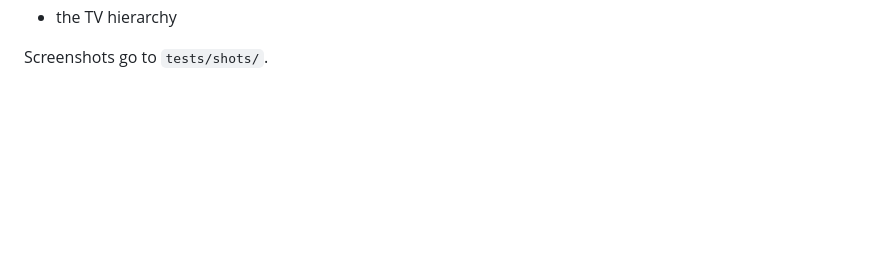
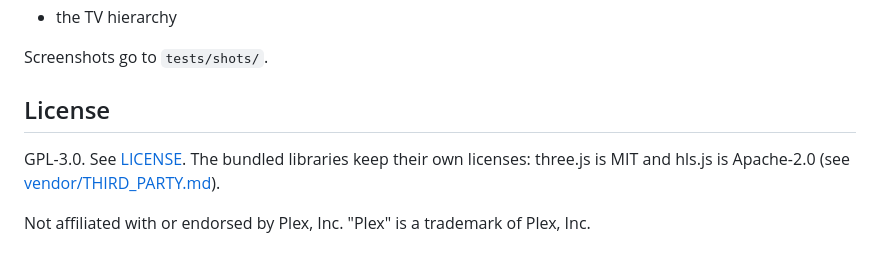
Before and after one commit to bushibot/picoplex-vr, a Markdown page: README.md, the part around the change. GitHub-like rendering; blank space fills up the shorter version.

Commit message:
Add license notes, third-party notices, Plex trademark disclaimer
Co-Authored-By: Claude Opus 5.5 <noreply@anthropic.com>
Claude-Session: https://claude.ai/code/session_012RpKqiAwavDS1nkUQnxYCz

```diff
--- a/README.md
+++ b/README.md
@@ -90,3 +90,9 @@ This runs the full flow in headless Chromium against a mocked plex.tv and PMS:
 - the TV hierarchy
 
 Screenshots go to `tests/shots/`.
+
+## License
+
+GPL-3.0. See [LICENSE](LICENSE). The bundled libraries keep their own licenses: three.js is MIT and hls.js is Apache-2.0 (see [vendor/THIRD_PARTY.md](vendor/THIRD_PARTY.md)).
+
+Not affiliated with or endorsed by Plex, Inc. "Plex" is a trademark of Plex, Inc.
```
Also changed, not shown: 1 other file.
